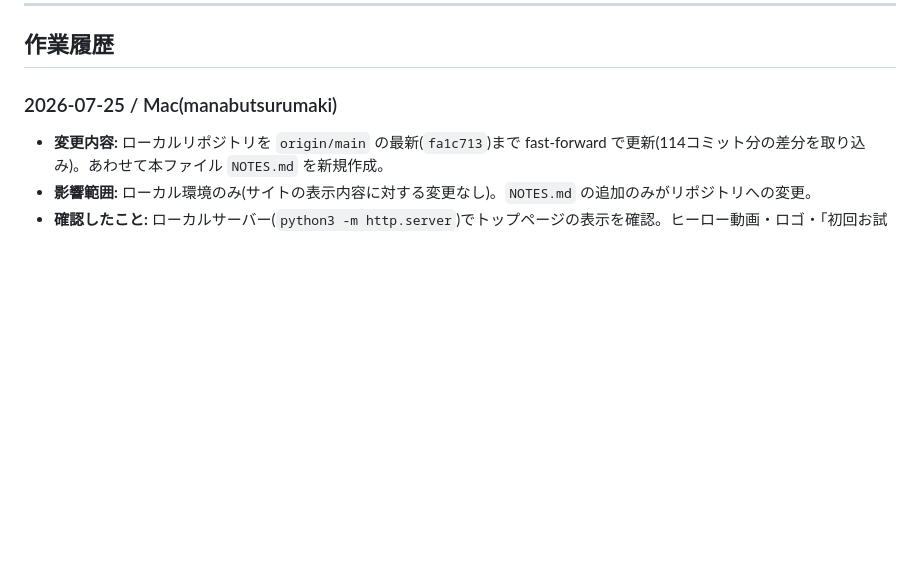
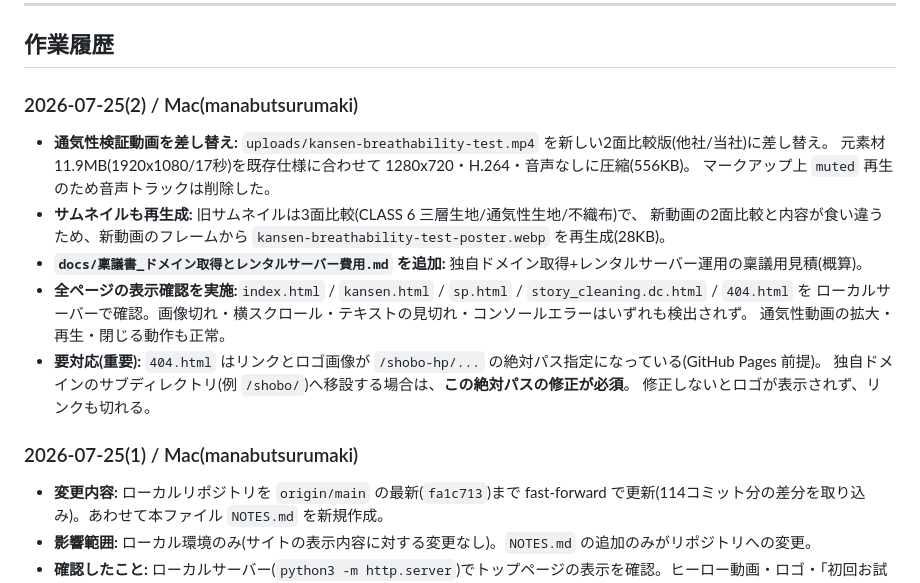
Before and after one commit to ikarugamana-hub/shobo-hp, a Markdown page: NOTES.md, the part around the change. Drawn GitHub-style; blank space fills up the shorter version.

```diff
--- a/NOTES.md
+++ b/NOTES.md
@@ -22,7 +22,22 @@
 
 ## 作業履歴
 
-### 2026-07-25 / Mac(manabutsurumaki)
+### 2026-07-25(2) / Mac(manabutsurumaki)
+
+- **通気性検証動画を差し替え:** `uploads/kansen-breathability-test.mp4` を新しい2面比較版(他社/当社)に差し替え。
+  元素材 11.9MB(1920x1080/17秒)を既存仕様に合わせて 1280x720・H.264・音声なしに圧縮(556KB)。
+  マークアップ上 `muted` 再生のため音声トラックは削除した。
+- **サムネイルも再生成:** 旧サムネイルは3面比較(CLASS 6 三層生地/通気性生地/不織布)で、
+  新動画の2面比較と内容が食い違うため、新動画のフレームから `kansen-breathability-test-poster.webp` を再生成(28KB)。
+- **`docs/稟議書_ドメイン取得とレンタルサーバー費用.md` を追加:** 独自ドメイン取得+レンタルサーバー運用の稟議用見積(概算)。
+- **全ページの表示確認を実施:**`index.html` / `kansen.html` / `sp.html` / `story_cleaning.dc.html` / `404.html` を
+  ローカルサーバーで確認。画像切れ・横スクロール・テキストの見切れ・コンソールエラーはいずれも検出されず。
+  通気性動画の拡大・再生・閉じる動作も正常。
+- **要対応(重要):** `404.html` はリンクとロゴ画像が `/shobo-hp/...` の絶対パス指定になっている(GitHub Pages 前提)。
+  独自ドメインのサブディレクトリ(例 `/shobo/`)へ移設する場合は、**この絶対パスの修正が必須**。
+  修正しないとロゴが表示されず、リンクも切れる。
+
+### 2026-07-25(1) / Mac(manabutsurumaki)
 
 - **変更内容:** ローカルリポジトリを `origin/main` の最新(`fa1c713`)まで fast-forward で更新(114コミット分の差分を取り込み)。あわせて本ファイル `NOTES.md` を新規作成。
 - **影響範囲:** ローカル環境のみ(サイトの表示内容に対する変更なし)。`NOTES.md` の追加のみがリポジトリへの変更。
```
Also changed, not shown: docs/稟議書_ドメイン取得とレンタルサーバー費用.md (added, +160 -0 lines).
